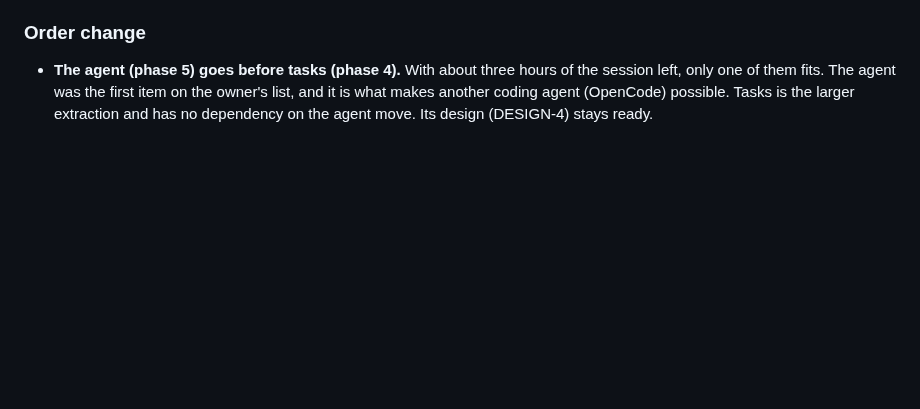
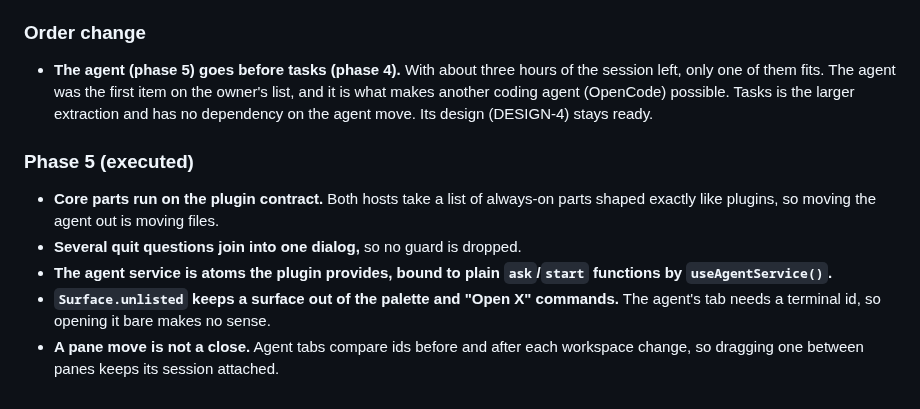
Before and after one commit to syv-ai/holi, a Markdown page: design-decisions.md, the part around the change. Rendered like a GitHub page; blank space fills up the shorter version.

Commit message:
docs: record the agent seams' decisions
Via [syv-ai/dash](https://github.com/syv-ai/dash)
Claude-Session: https://claude.ai/code/session_01NJjMuC4GwYY9Zoc3J8EKpj

```diff
--- a/design-decisions.md
+++ b/design-decisions.md
@@ -342,3 +342,15 @@ and activation.
   left, only one of them fits. The agent was the first item on the owner's list, and it is what
   makes another coding agent (OpenCode) possible. Tasks is the larger extraction and has no
   dependency on the agent move. Its design (DESIGN-4) stays ready.
+
+### Phase 5 (executed)
+
+- **Core parts run on the plugin contract.** Both hosts take a list of always-on parts shaped
+  exactly like plugins, so moving the agent out is moving files.
+- **Several quit questions join into one dialog,** so no guard is dropped.
+- **The agent service is atoms the plugin provides, bound to plain `ask`/`start` functions by
+  `useAgentService()`.**
+- **`Surface.unlisted` keeps a surface out of the palette and "Open X" commands.** The agent's
+  tab needs a terminal id, so opening it bare makes no sense.
+- **A pane move is not a close.** Agent tabs compare ids before and after each workspace change,
+  so dragging one between panes keeps its session attached.
```
